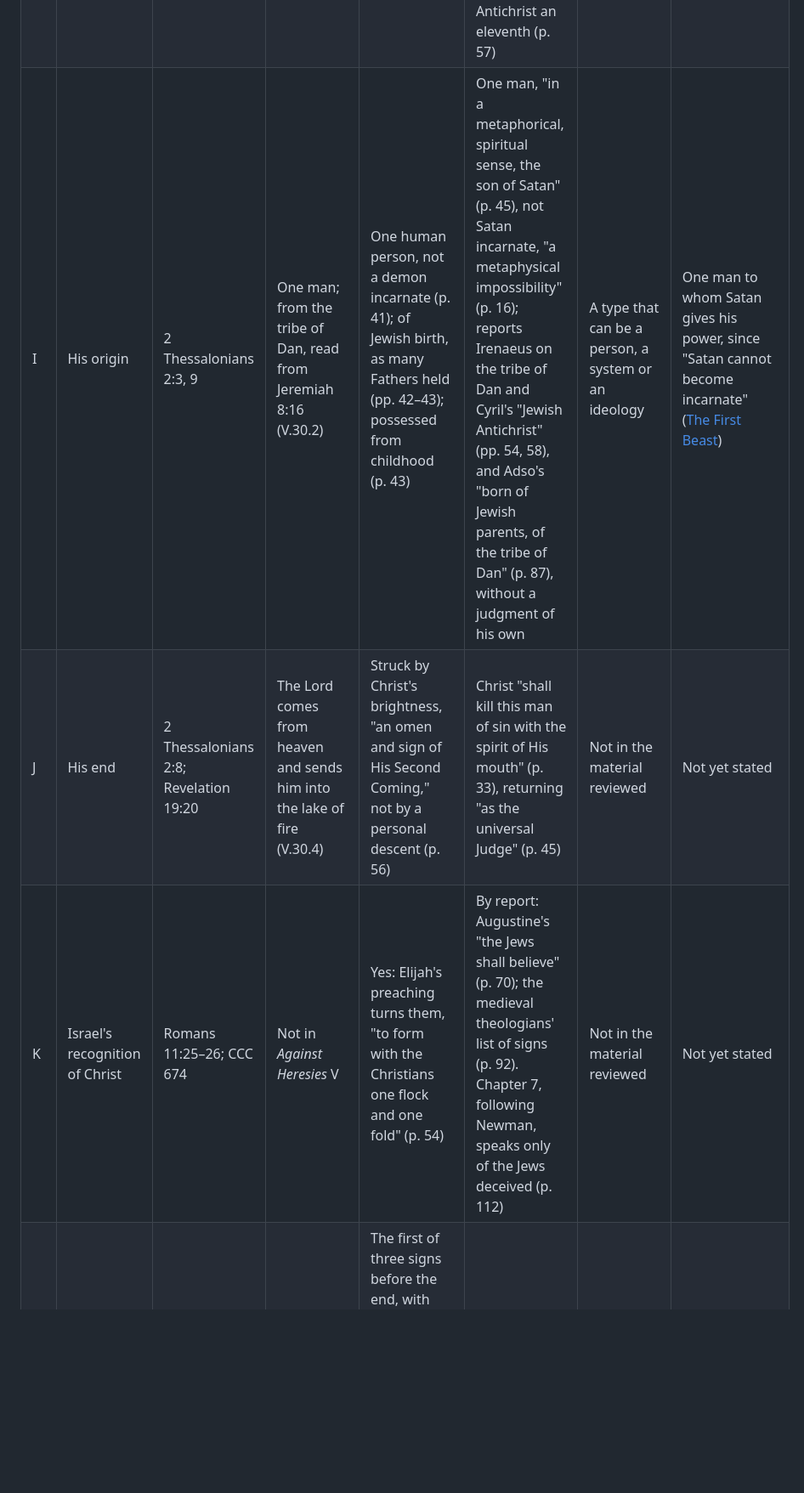
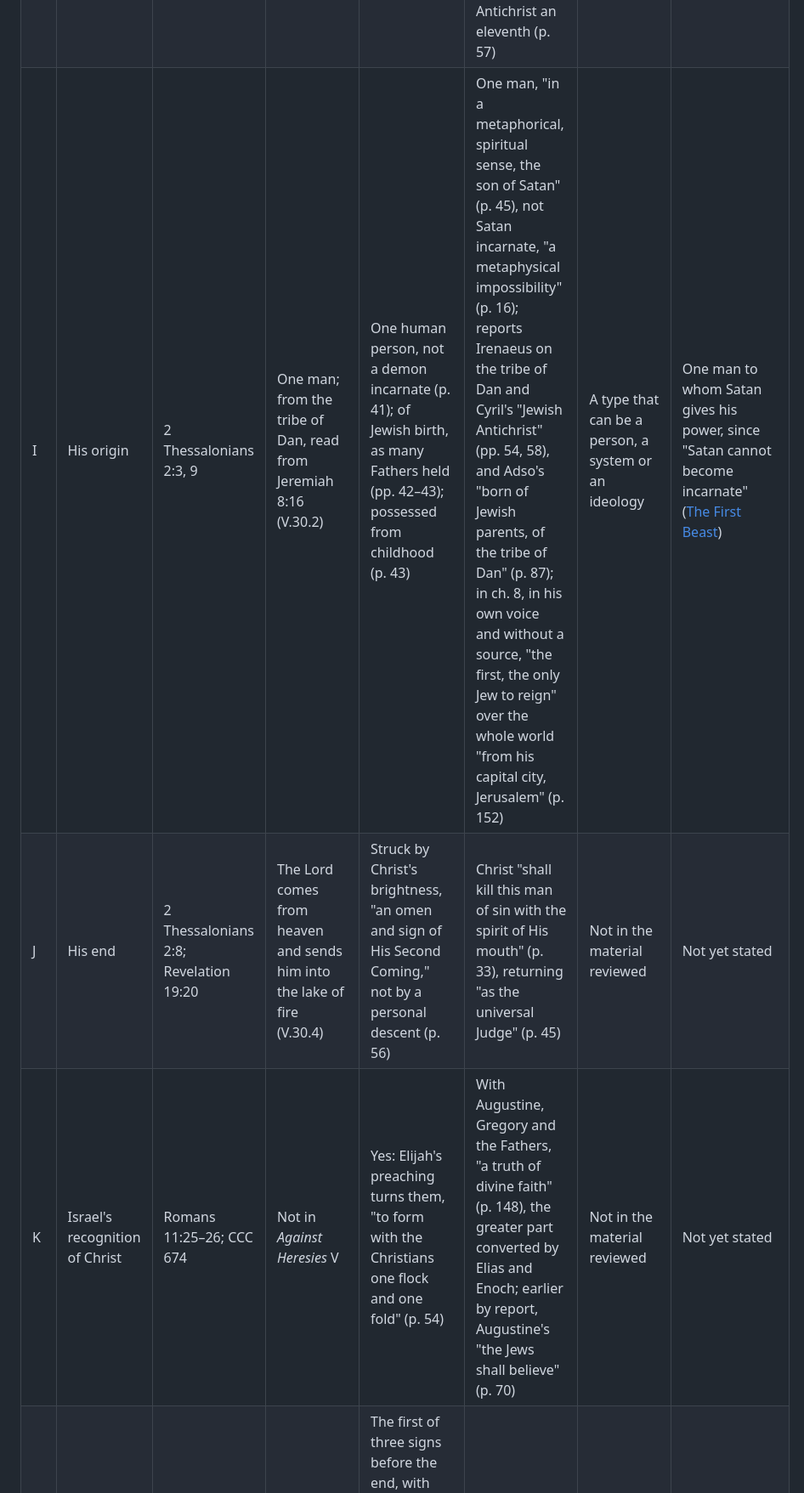
Before and after one commit to johndireen3-blip/apocalypse13, a Markdown page: src/marks.md, the part around one of its changes. Shown at 85% size. Drawn GitHub-style; blank space fills up the shorter version.

```diff
--- a/src/marks.md
+++ b/src/marks.md
@@ -49,7 +49,7 @@ The Fathers did not read Revelation 13 alone. They read it with Daniel 7 and 12,
 | F | The two witnesses | Revelation 11:3–12 | Not in *Against Heresies* V | Enoch and Elijah, with Bede, Anselm and Augustine (pp. 52–56; n. 30) | Elias and Enoch, testifying 1,260 days and dying for their witness (pp. 34, 42–43), as Gregory the Great and Adso also held (pp. 78–79, 94) | Not in the material reviewed | Not yet stated |
 | G | What restrains him | 2 Thessalonians 2:6–7 | Not in *Against Heresies* V | Not addressed | Reports St. Augustine's three views: the Roman Empire, which Augustine "holds it a reasonable theory" must fall first (pp. 71–72); Nero returned, which Augustine mocks (p. 71); and the wicked hidden within the Church (p. 72). In ch. 7 he restates Newman's Roman Empire in his own words, without argument: when "the old forms of the Roman empire" go, "the Antichrist will be released" (p. 122) | Yes: the United States may be both restrainer and possible Antichrist ([Hoover Institution, 2024](https://www.hoover.org/research/part-ii-apocalypse-now-peter-thiel-ancient-prophecies-and-modern-tech)) | Not yet stated |
 | H | The ten kings, three uprooted | Daniel 7:7–8, 24; Revelation 17:12–14 | Yes: Rome divided among ten kings; he slays three (V.25.3; V.26.1) | Partly: ten "dependent kings who will be his lieutenants" (p. 46) | Daniel's ten horns are Alexander's successors; the little horn that brings down three "is commonly understood to be the Antichrist" (p. 39); reporting Cyril, ten kings in the lands of the former Roman Empire, the Antichrist an eleventh (p. 57) | Not in the material reviewed | Held open, three candidates weighed ([Revelation 17](/the-harlot-and-the-ten-kings)) |
-| I | His origin | 2 Thessalonians 2:3, 9 | One man; from the tribe of Dan, read from Jeremiah 8:16 (V.30.2) | One human person, not a demon incarnate (p. 41); of Jewish birth, as many Fathers held (pp. 42–43); possessed from childhood (p. 43) | One man, "in a metaphorical, spiritual sense, the son of Satan" (p. 45), not Satan incarnate, "a metaphysical impossibility" (p. 16); reports Irenaeus on the tribe of Dan and Cyril's "Jewish Antichrist" (pp. 54, 58), and Adso's "born of Jewish parents, of the tribe of Dan" (p. 87), without a judgment of his own | A type that can be a person, a system or an ideology | One man to whom Satan gives his power, since "Satan cannot become incarnate" ([The First Beast](https://apocalypse12.org/the-first-beast)) |
+| I | His origin | 2 Thessalonians 2:3, 9 | One man; from the tribe of Dan, read from Jeremiah 8:16 (V.30.2) | One human person, not a demon incarnate (p. 41); of Jewish birth, as many Fathers held (pp. 42–43); possessed from childhood (p. 43) | One man, "in a metaphorical, spiritual sense, the son of Satan" (p. 45), not Satan incarnate, "a metaphysical impossibility" (p. 16); reports Irenaeus on the tribe of Dan and Cyril's "Jewish Antichrist" (pp. 54, 58), and Adso's "born of Jewish parents, of the tribe of Dan" (p. 87); in ch. 8, in his own voice and without a source, "the first, the only Jew to reign" over the whole world "from his capital city, Jerusalem" (p. 152) | A type that can be a person, a system or an ideology | One man to whom Satan gives his power, since "Satan cannot become incarnate" ([The First Beast](https://apocalypse12.org/the-first-beast)) |
 | J | His end | 2 Thessalonians 2:8; Revelation 19:20 | The Lord comes from heaven and sends him into the lake of fire (V.30.4) | Struck by Christ's brightness, "an omen and sign of His Second Coming," not by a personal descent (p. 56) | Christ "shall kill this man of sin with the spirit of His mouth" (p. 33), returning "as the universal Judge" (p. 45) | Not in the material reviewed | Not yet stated |
-| K | Israel's recognition of Christ | Romans 11:25–26; CCC 674 | Not in *Against Heresies* V | Yes: Elijah's preaching turns them, "to form with the Christians one flock and one fold" (p. 54) | By report: Augustine's "the Jews shall believe" (p. 70); the medieval theologians' list of signs (p. 92). Chapter 7, following Newman, speaks only of the Jews deceived (p. 112) | Not in the material reviewed | Not yet stated |
+| K | Israel's recognition of Christ | Romans 11:25–26; CCC 674 | Not in *Against Heresies* V | Yes: Elijah's preaching turns them, "to form with the Christians one flock and one fold" (p. 54) | With Augustine, Gregory and the Fathers, "a truth of divine faith" (p. 148), the greater part converted by Elias and Enoch; earlier by report, Augustine's "the Jews shall believe" (p. 70) | Not in the material reviewed | Not yet stated |
 | L | The Gospel preached to all nations | Matthew 24:14 | Not in *Against Heresies* V | The first of three signs before the end, with the Antichrist and the conversion of the Jews (p. 16); with Cornelius à Lapide, the Church fully established among every people, not a summary preaching (p. 17) | By report: the first of the medieval theologians' signs (p. 92) | Not in the material reviewed | Not yet stated |
```
Also changed, not shown: other parts of src/marks.md (+5 -5 lines), src/the-proposals.md (+1 -1 lines), src/the-response-of-the-faithful.md (+1 -1 lines).
